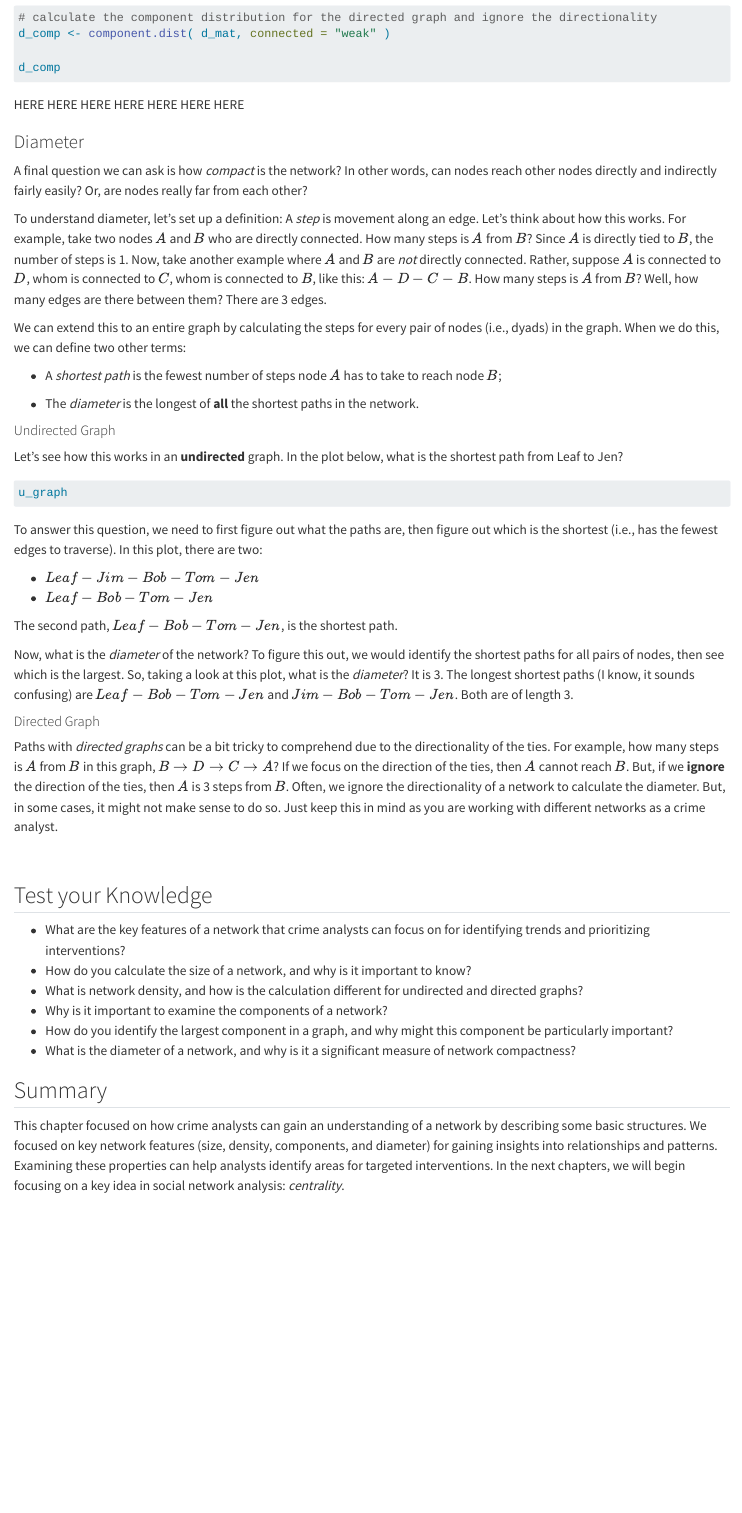
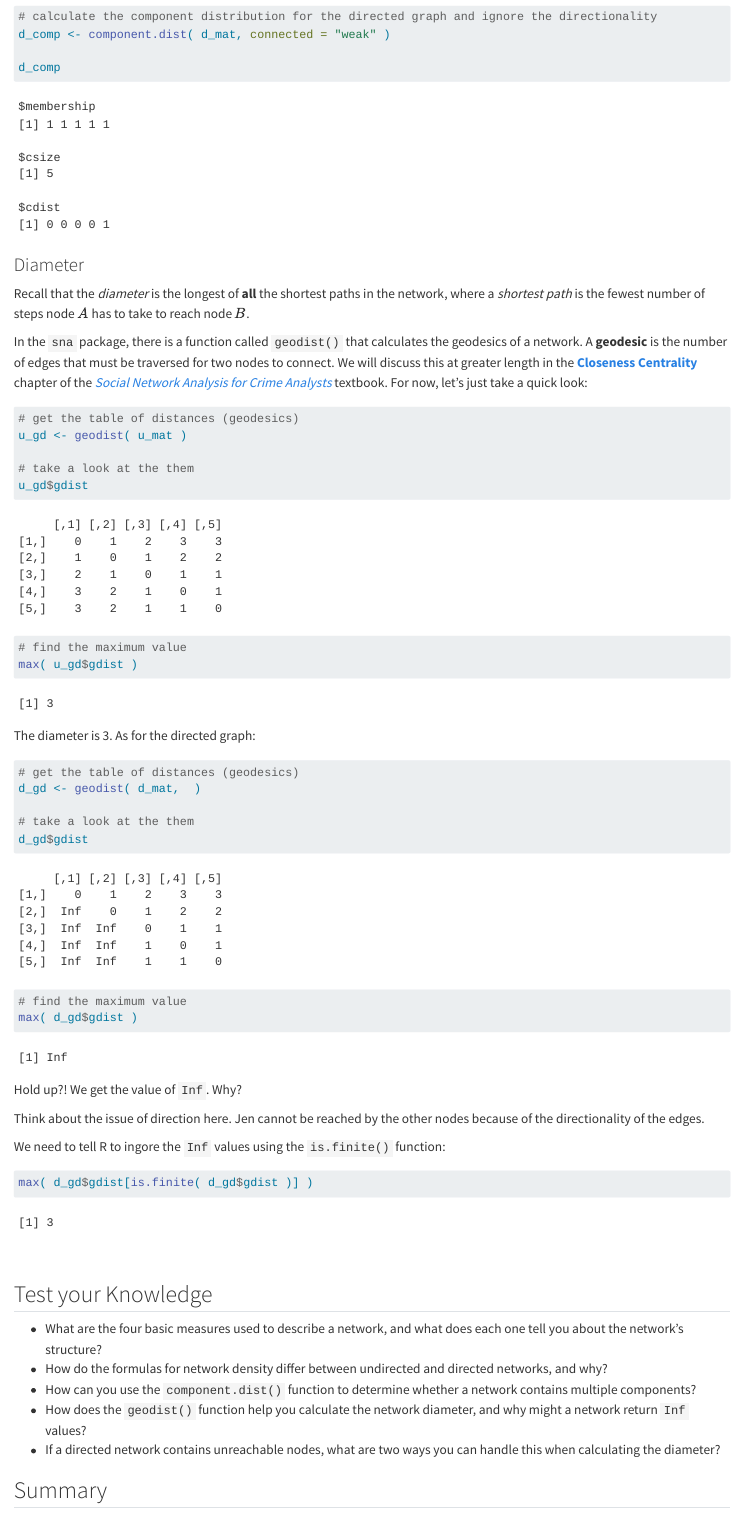
Before and after one commit to jacobtnyoung/snaca-r, a Quarto document (snaca-r-net-description.qmd): the page in a window 1100 px wide, from 3150 px down before the commit and from 4970 px down after it, so that both start at the same text. Rendered offline with R 4.5, knitr and Pandoc in place of Quarto, with nearby package versions; code that draws random numbers runs with fixed seeds of ours.

Commit message:
rebuild to include the network description tutorial

````diff
--- a/_quarto.yml
+++ b/_quarto.yml
@@ -24,6 +24,7 @@
     - snaca-r-rmarkdown.qmd
     - snaca-r-network-data.qmd
     - snaca-r-visualization.qmd
+    - snaca-r-net-description.qmd
     - snaca-r-degree-centrality.qmd
     - snaca-r-closeness-centrality.qmd
     - snaca-r-betweenness-centrality.qmd
--- a/snaca-r-net-description.qmd
+++ b/snaca-r-net-description.qmd
@@ -2,7 +2,7 @@
 
 knitr::opts_chunk$set(
   echo = TRUE,
-  eval = FALSE,
+  eval = TRUE,
   message=FALSE,
   warning=FALSE,
   fig.width = 10,
@@ -181,63 +213,62 @@
 
 ```
 
-
-HERE HERE
-HERE
-HERE
-HERE
-HERE
-HERE
-
-
-
-
 ### Diameter
 
-A final question we can ask is how *compact* is the network? In other words, can nodes reach other nodes directly and indirectly fairly easily? Or, are nodes really far from each other?
+Recall that the *diameter* is the longest of **all** the shortest paths in the network, where a *shortest path* is the fewest number of steps node $A$ has to take to reach node $B$.
 
-To understand diameter, let's set up a definition: A *step* is movement along an edge. Let's think about how this works. For example, take two nodes $A$ and $B$ who are directly connected. How many steps is $A$ from $B$? Since $A$ is directly tied to $B$, the number of steps is 1. Now, take another example where $A$ and $B$ are *not* directly connected. Rather, suppose $A$ is connected to $D$, whom is connected to $C$, whom is connected to $B$, like this: $A-D-C-B$. How many steps is $A$ from $B$? Well, how many edges are there between them? There are 3 edges.
-
-We can extend this to an entire graph by calculating the steps for every pair of nodes (i.e., dyads) in the graph. When we do this, we can define two other terms:
-
--   A *shortest path* is the fewest number of steps node $A$ has to take to reach node $B$;
-
--   The *diameter* is the longest of **all** the shortest paths in the network.
-
-#### Undirected Graph
-
-Let's see how this works in an **undirected** graph. In the plot below, what is the shortest path from Leaf to Jen?
+In the `sna` package, there is a function called `geodist()` that calculates the geodesics of a network. A **geodesic** is the number of edges that must be traversed for two nodes to connect. We will discuss this at greater length in the [**Closeness Centrality**](https://jacobtnyoung.github.io/snaca-textbook/snaca-centrality-closeness.html) chapter of the [*Social Network Analysis for Crime Analysts*](https://jacobtnyoung.github.io/snaca-textbook/) textbook. For now, let's just take a quick look:
 
 ```{r}
 
-u_graph
+# get the table of distances (geodesics)
+u_gd <- geodist( u_mat )
+
+# take a look at the them
+u_gd$gdist
+
+# find the maximum value
+max( u_gd$gdist )
 
 ```
 
-To answer this question, we need to first figure out what the paths are, then figure out which is the shortest (i.e., has the fewest edges to traverse). In this plot, there are two:
+The diameter is `r max( u_gd$gdist )`. As for the directed graph:
 
--   $Leaf-Jim-Bob-Tom-Jen$
--   $Leaf-Bob-Tom-Jen$
+```{r}
 
-The second path, $Leaf-Bob-Tom-Jen$, is the shortest path.
+# get the table of distances (geodesics)
+d_gd <- geodist( d_mat,  )
 
-Now, what is the *diameter* of the network? To figure this out, we would identify the shortest paths for all pairs of nodes, then see which is the largest. So, taking a look at this plot, what is the *diameter*? It is 3. The longest shortest paths (I know, it sounds confusing) are $Leaf-Bob-Tom-Jen$ and $Jim-Bob-Tom-Jen$. Both are of length 3.
+# take a look at the them
+d_gd$gdist
 
-#### Directed Graph
+# find the maximum value
+max( d_gd$gdist )
 
-Paths with *directed graphs* can be a bit tricky to comprehend due to the directionality of the ties. For example, how many steps is $A$ from $B$ in this graph, $B \rightarrow D \rightarrow C \rightarrow A$? If we focus on the direction of the ties, then $A$ cannot reach $B$. But, if we **ignore** the direction of the ties, then $A$ is 3 steps from $B$. Often, we ignore the directionality of a network to calculate the diameter. But, in some cases, it might not make sense to do so. Just keep this in mind as you are working with different networks as a crime analyst.
+```
+
+Hold up?! We get the value of `Inf`. Why?
+
+Think about the issue of direction here. Jen cannot be reached by the other nodes because of the directionality of the edges.
+
+We need to tell R to ingore the `Inf` values using the `is.finite()` function:
+
+```{r}
+
+max( d_gd$gdist[is.finite( d_gd$gdist )] )
+
+```
 
 <br>
 
 ## Test your Knowledge
 
--   What are the key features of a network that crime analysts can focus on for identifying trends and prioritizing interventions?
--   How do you calculate the size of a network, and why is it important to know?
--   What is network density, and how is the calculation different for undirected and directed graphs?
--   Why is it important to examine the components of a network?
--   How do you identify the largest component in a graph, and why might this component be particularly important?
--   What is the diameter of a network, and why is it a significant measure of network compactness?
+- What are the four basic measures used to describe a network, and what does each one tell you about the network's structure?
+- How do the formulas for network density differ between undirected and directed networks, and why?
+- How can you use the `component.dist()` function to determine whether a network contains multiple components?
+- How does the `geodist()` function help you calculate the network diameter, and why might a network return `Inf` values?
+- If a directed network contains unreachable nodes, what are two ways you can handle this when calculating the diameter?
 
 ## Summary
 
-This chapter focused on how crime analysts can gain an understanding of a network by describing some basic structures. We focused on key network features (size, density, components, and diameter) for gaining insights into relationships and patterns. Examining these properties can help analysts identify areas for targeted interventions. In the next chapters, we will begin focusing on a key idea in social network analysis: *centrality*.
+In this tutorial we reviewed how to describe a network in R using four basic measures: size, density, components, and diameter. We reviewed simple undirected and directed adjacency matrices, then computed size from the matrix dimensions and density from the number of edges relative to possible ties. We also used the `component.dist()` function to identify disconnected subgraphs and `geodist()` function to find the network diameter from shortest-path distances, noting that directed graphs may produce `Inf` values unless you ignore unreachable pairs or treat the network as weakly connected. Disconnected graphs (i.e. graphs with multiple components) will also generate `Inf` values because of our use of the distance matrix (we will discuss this more later).
````
Also changed, not shown: docs/search.json, snaca-r-net-description.qmd (76 more changed lines), 21 other files.
